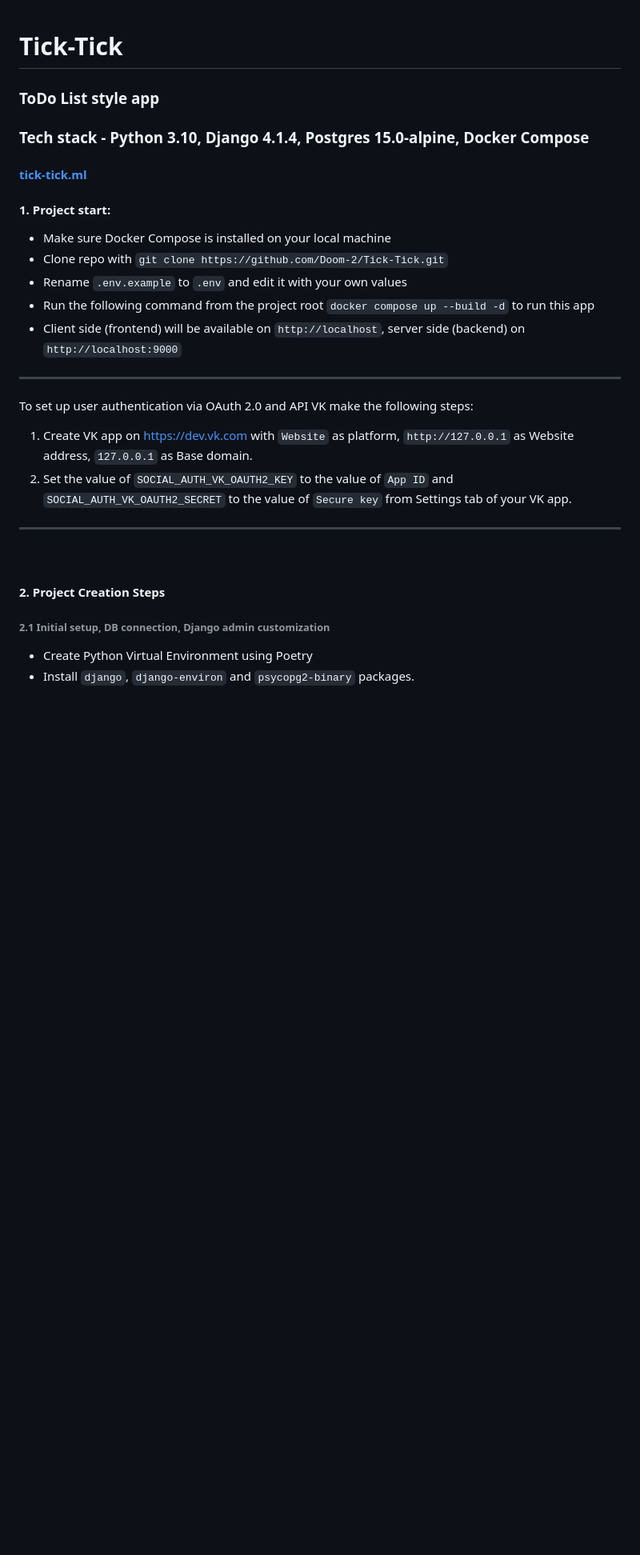
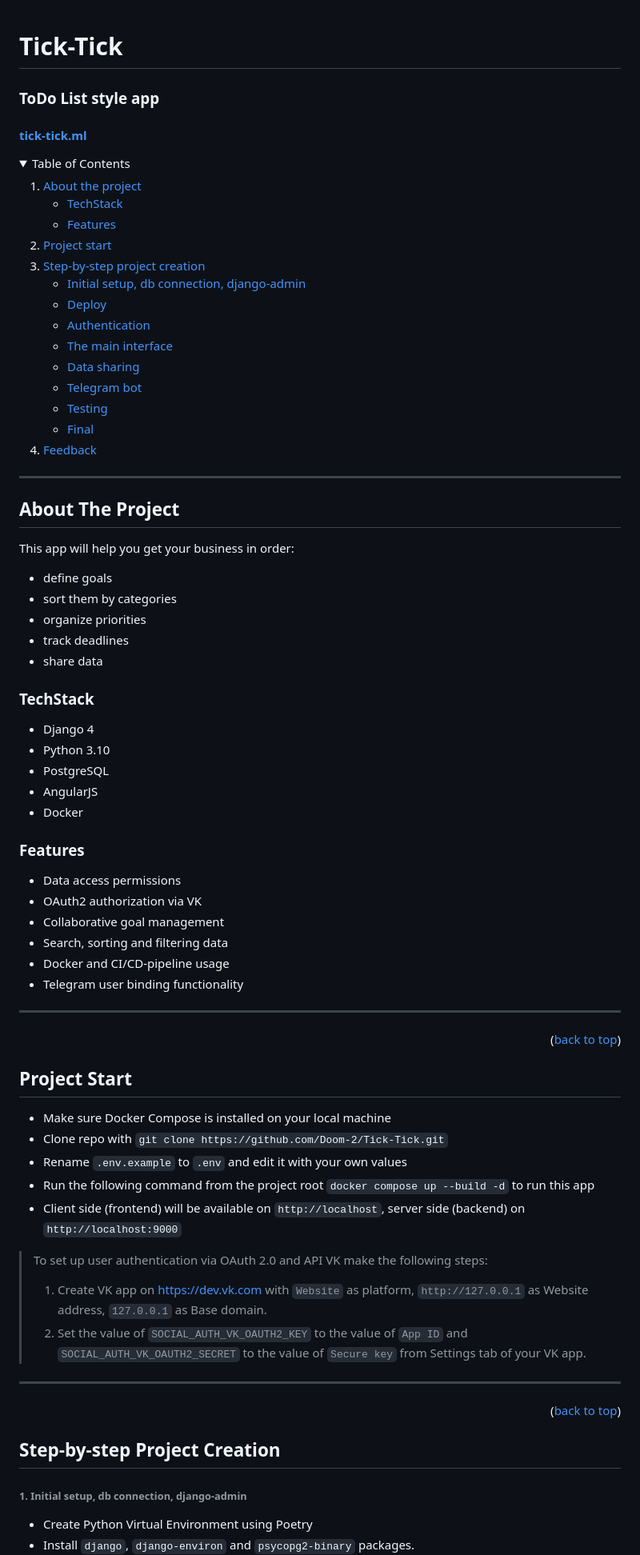
Before and after one commit to Doom-2/Tick-Tick, a Markdown page: README.md, the part around the change printed below. Shown: that part at 80% size. Rendered like a GitHub page; folded sections open; blank space fills up the shorter version.

Commit message:
Readme v 7.0

```diff
--- a/README.md
+++ b/README.md
@@ -1,23 +2,91 @@
 # Tick-Tick
 ### ToDo List style app
-### Tech stack - Python 3.10, Django 4.1.4, Postgres 15.0-alpine, Docker Compose
 #### [tick-tick.ml](http://tick-tick.ml)
 
-#### 1. Project start:
+
+<!-- TABLE OF CONTENTS -->
+<details>
+  <summary>Table of Contents</summary>
+  <ol>
+    <li>
+      <a href="#about-the-project">About the project</a>
+      <ul>
+        <li><a href="#techstack">TechStack</a></li>
+        <li><a href="#features">Features</a></li>
+      </ul>
+    </li>
+    <li>
+      <a href="#project-start">Project start</a>
+    </li>
+    <li>
+      <a href="#step-by-step-project-creation">Step-by-step project creation</a>
+      <ul>
+        <li><a href="#1-initial-setup-db-connection-django-admin">Initial setup, db connection, django-admin</a></li>
+        <li><a href="#2-deploy">Deploy</a></li>
+        <li><a href="#3-authentication">Authentication</a></li>
+        <li><a href="#4-the-main-interface">The main interface</a></li>
+        <li><a href="#5-data-sharing">Data sharing</a></li>
+        <li><a href="#6-telegram-bot">Telegram bot</a></li>
+        <li><a href="#7-testing">Testing</a></li>
+        <li><a href="#8-final">Final</a></li>
+      </ul>
+    </li>
+    <li><a href="#feedback">Feedback</a></li>
+  </ol>
+</details>
+
+---
+
+
+<!-- ABOUT THE PROJECT -->
+## About The Project
+
+This app will help you get your business in order:
+* define goals
+* sort them by categories
+* organize priorities
+* track deadlines
+* share data
+
+### TechStack
+
+* Django 4
+* Python 3.10
+* PostgreSQL
+* AngularJS
+* Docker
+
+### Features
+
+* Data access permissions
+* OAuth2 authorization via VK
+* Collaborative goal management
+* Search, sorting and filtering data
+* Docker and CI/CD-pipeline usage
+* Telegram user binding functionality
+---
+<p align="right">(<a href="#readme-top">back to top</a>)</p>
+
+
+<!-- PROJECT START -->
+## Project Start
    * Make sure Docker Compose is installed on your local machine
    * Clone repo with `git clone https://github.com/Doom-2/Tick-Tick.git`
    * Rename `.env.example` to `.env` and edit it with your own values
    * Run the following command from the project root `docker compose up --build -d` to run this app
    * Client side (frontend) will be available on `http://localhost`, server side (backend) on `http://localhost:9000`
 
----
-To set up user authentication via OAuth 2.0 and API VK make the following steps:
-1. Create VK app on https://dev.vk.com with `Website` as platform, `http://127.0.0.1` as Website address, `127.0.0.1` as Base domain.
-2. Set the value of `SOCIAL_AUTH_VK_OAUTH2_KEY` to the value of `App ID` and\
+> To set up user authentication via OAuth 2.0 and API VK make the following steps:
+> 1. Create VK app on https://dev.vk.com with `Website` as platform, `http://127.0.0.1` as Website address, `127.0.0.1` as Base domain.
+> 2. Set the value of `SOCIAL_AUTH_VK_OAUTH2_KEY` to the value of `App ID` and\
    `SOCIAL_AUTH_VK_OAUTH2_SECRET` to the value of `Secure key` from Settings tab of your VK app.
 ---
-&nbsp;
-#### 2. Project Creation Steps
-###### 2.1 Initial setup, DB connection, Django admin customization
+<p align="right">(<a href="#readme-top">back to top</a>)</p>
+
+
+<!-- STEP-BY-STEP PROJECT CREATION -->
+## Step-by-step Project Creation
+###### 1. Initial setup, db connection, django-admin
+
 * Create Python Virtual Environment using Poetry
 * Install `django`, `django-environ` and `psycopg2-binary` packages. \
```
Also changed, not shown: other parts of README.md (+68 -15 lines).
